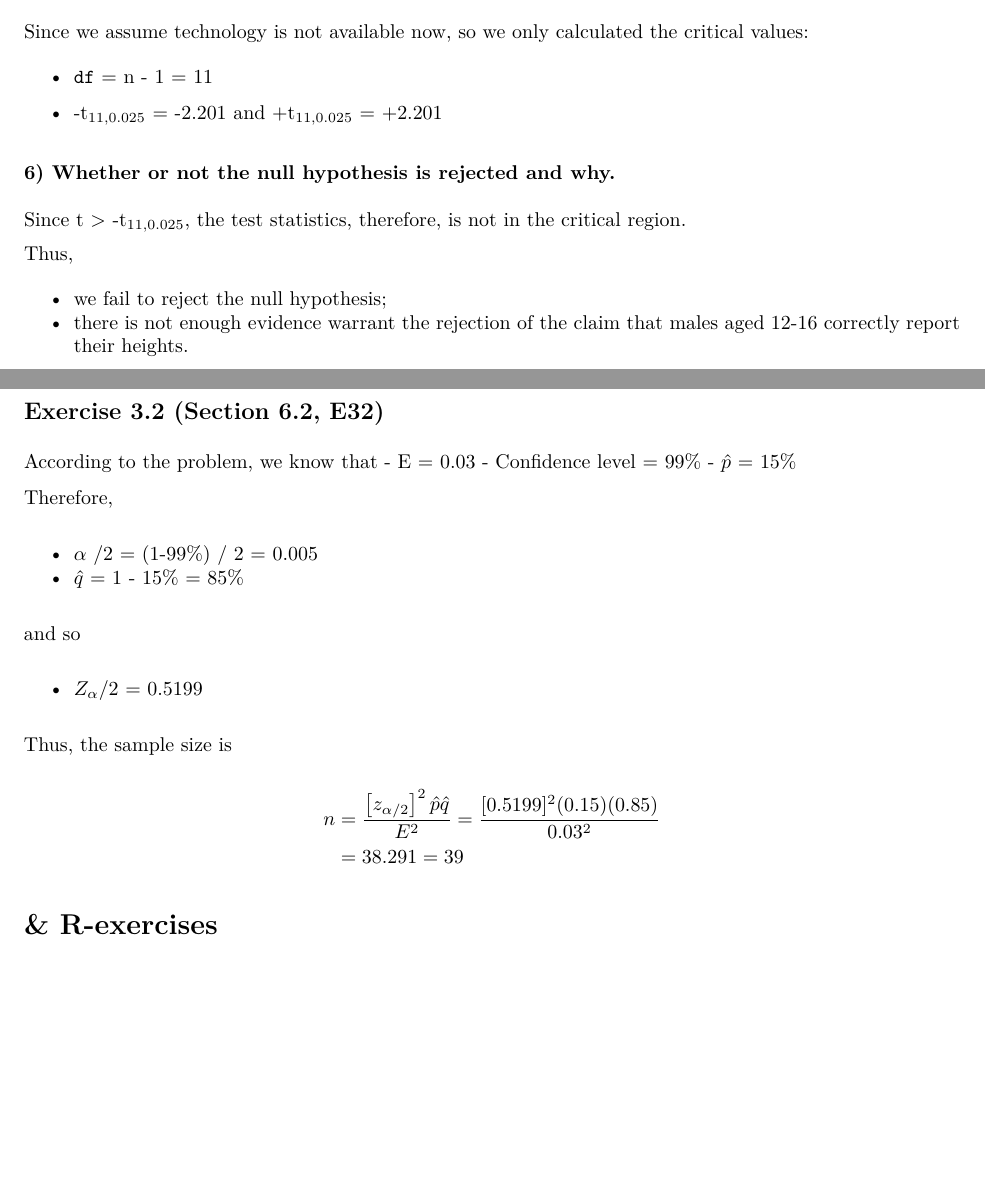
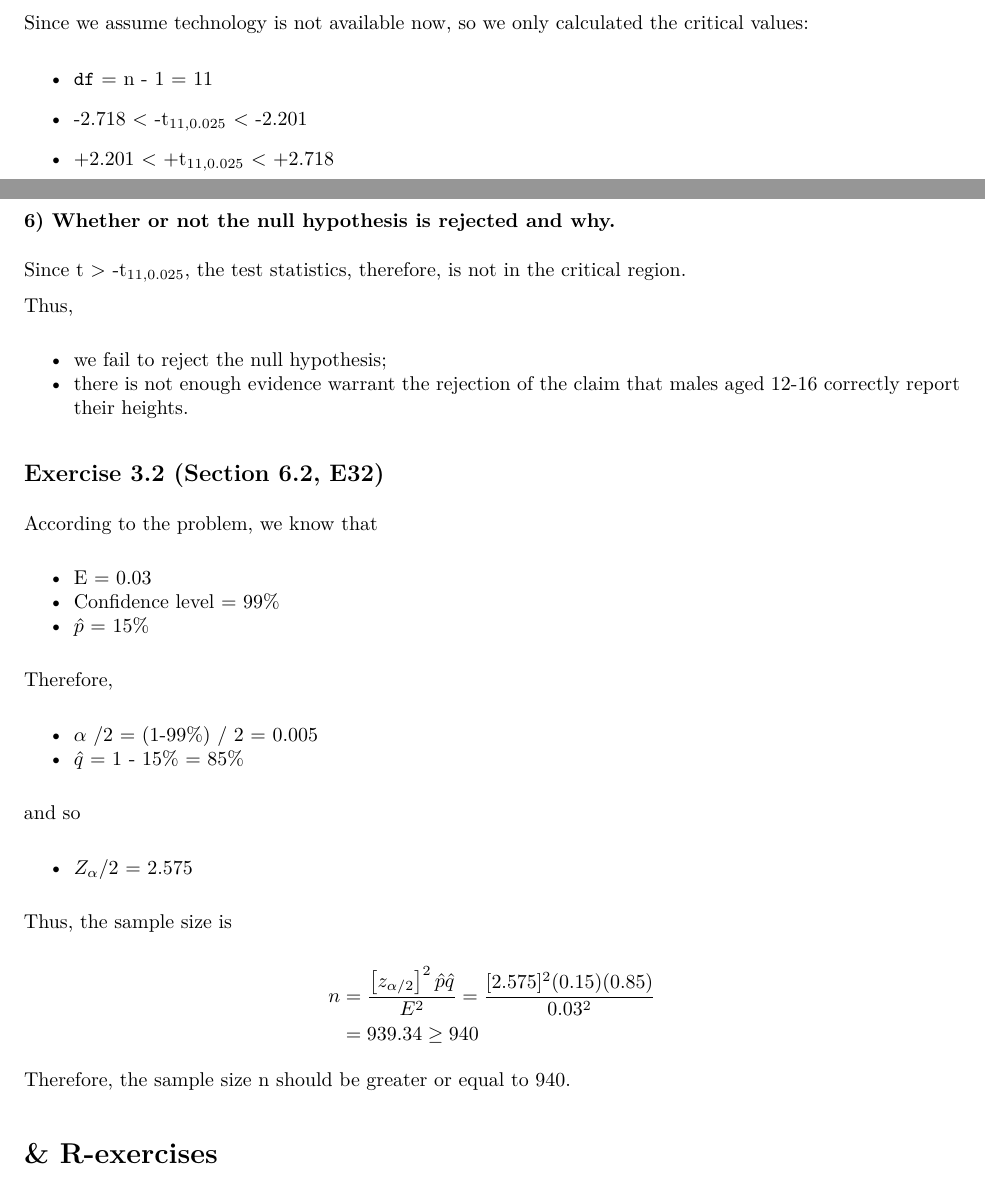
Before and after one commit to HongyuHe/statistics-G6, an R Markdown document (a3/Hongyu/assignment3.Rmd): two parts of pages 1 and 2 of 5, joined at a grey line, cut so that both start at the same text, the shorter picture padded with empty space. The pictures show the output file a3/Hongyu/assignment3.pdf that the author committed with the source.

Commit message:
refine the answers to 3.1 & 3.2

```diff
--- a/a3/Hongyu/assignment3.Rmd
+++ b/a3/Hongyu/assignment3.Rmd
@@ -41,7 +41,9 @@ $$
 
 - `df` = n - 1 = 11
 
-- -t~11,0.025~ =  -2.201 and +t~11,0.025~ =  +2.201
+- -2.718 < -t~11,0.025~ <  -2.201
+
+- +2.201 < +t~11,0.025~ <  +2.718
 
 ### 6) Whether or not the null hypothesis is rejected and why.
   Since t > -t~11,0.025~, the test statistics, therefore, is not in the critical region.
@@ -66,14 +69,15 @@ Therefore,
 
 and so
 
-- $Z_\alpha/2$ = 0.5199
+- $Z_\alpha/2$ = 2.575
 
 Thus, the sample size is
 
 $$
-\begin{aligned} n &=\frac{\left[z_{\alpha / 2}\right]^{2} \hat{p} \hat{q}}{E^{2}}=\frac{[0.5199]^{2}(0.15)(0.85)}{0.03^{2}} \\ &=38.291=39 \end{aligned}
+\begin{aligned} n &=\frac{\left[z_{\alpha / 2}\right]^{2} \hat{p} \hat{q}}{E^{2}}=\frac{[2.575]^{2}(0.15)(0.85)}{0.03^{2}} \\ &=939.34 \geq 940 \end{aligned}
 $$
 
+Therefore, the sample size n should be greater or equal to 940.
 
 # & R-exercises
 
```
Also changed, not shown: a3/Hongyu/assignment3.pdf, a3/Hongyu/assignment3.Rmd (1 more changed lines).
